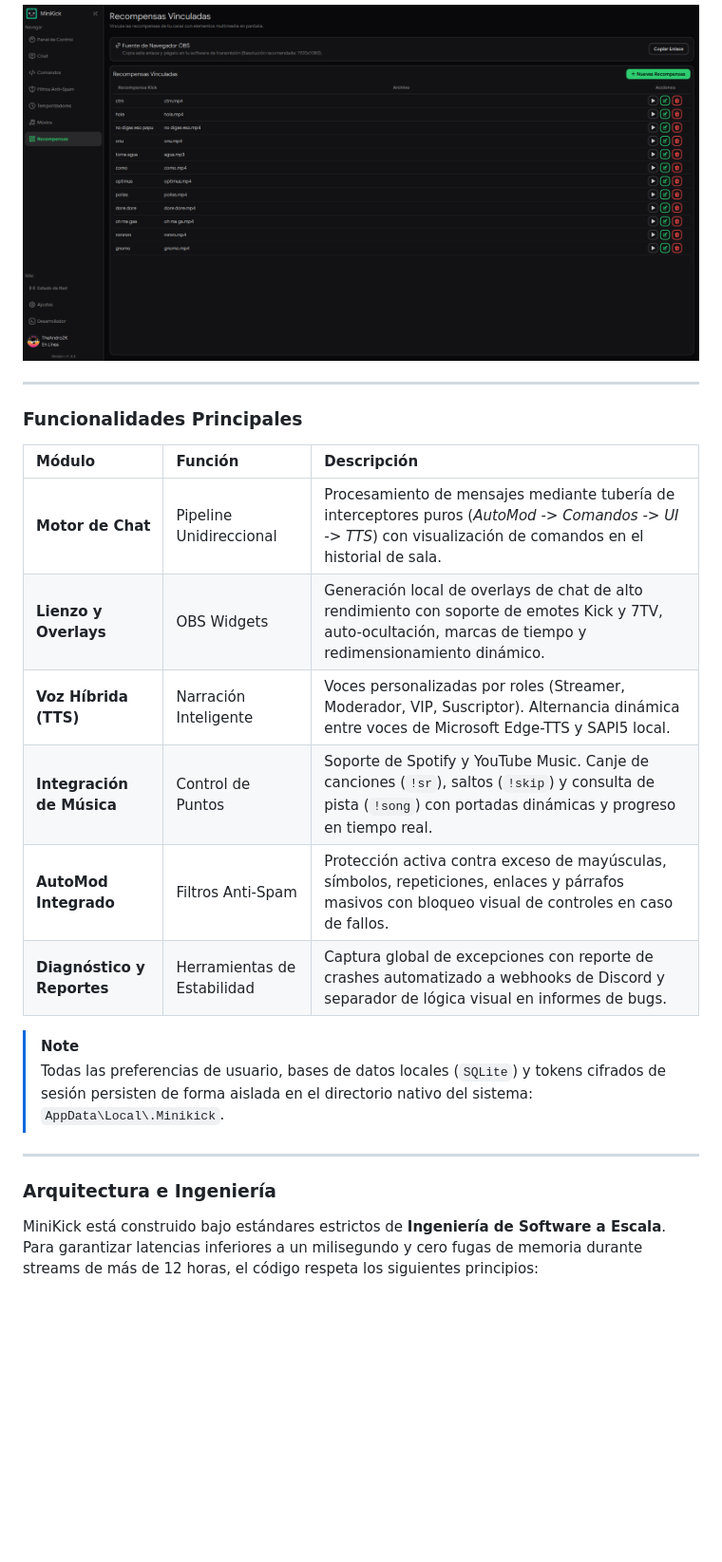
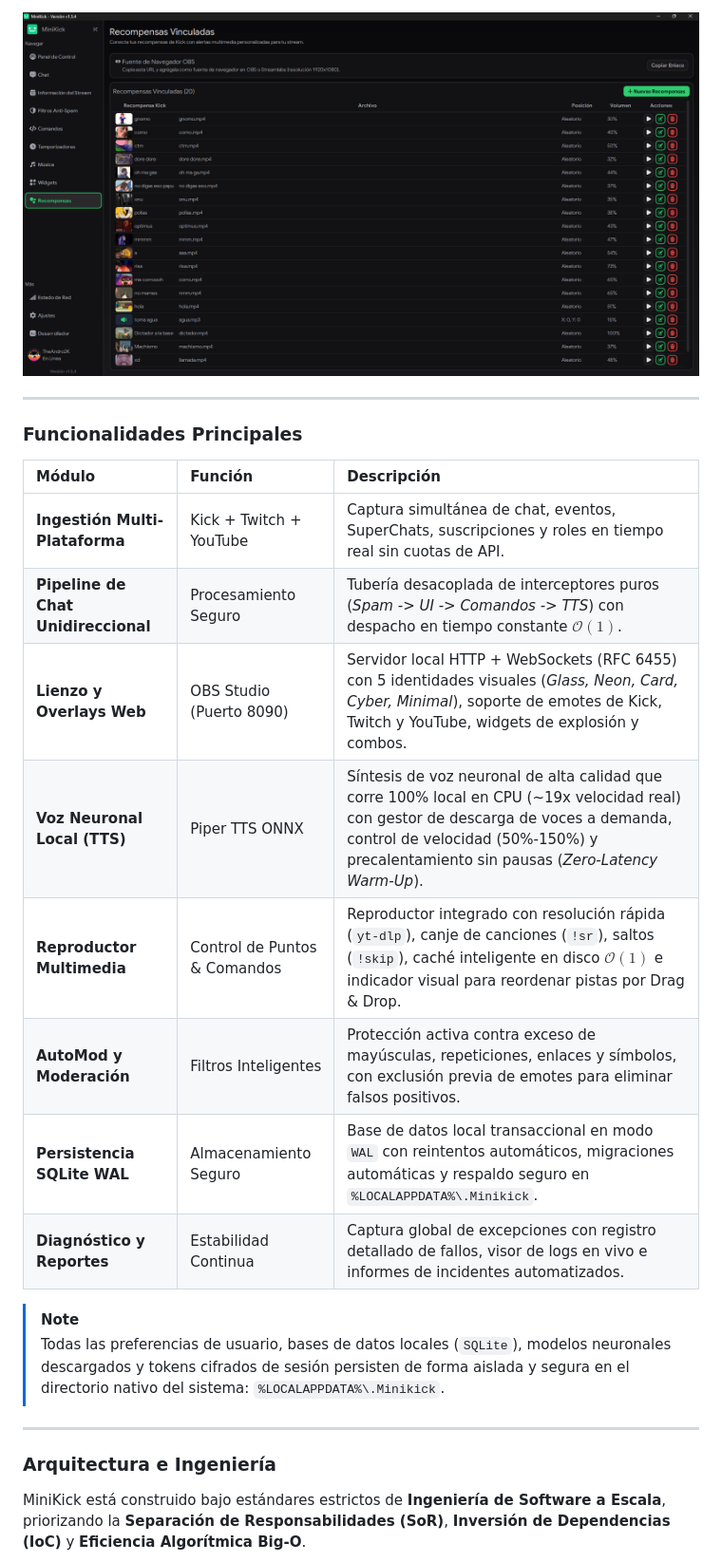
Before and after one commit to Andro2k/MiniKick, a Markdown page: README.md, the part around one of its changes. Shown at 95% size. GitHub-like rendering; pictures changed too: docs/screenshots/chat_overlay_preview.png; blank space fills up the shorter version.

```diff
--- a/README.md
+++ b/README.md
@@ -28,21 +28,23 @@ MiniKick es una aplicación de escritorio nativa diseñada para orquestar la int
 
 ### Funcionalidades Principales
 
-| Módulo                     | Función                     | Descripción                                                                                                                                                      |
-| :------------------------- | :-------------------------- | :--------------------------------------------------------------------------------------------------------------------------------------------------------------- |
-| **Motor de Chat**          | Pipeline Unidireccional     | Procesamiento de mensajes mediante tubería de interceptores puros (_AutoMod -> Comandos -> UI -> TTS_) con visualización de comandos en el historial de sala.    |
-| **Lienzo y Overlays**      | OBS Widgets                 | Generación local de overlays de chat de alto rendimiento con soporte de emotes Kick y 7TV, auto-ocultación, marcas de tiempo y redimensionamiento dinámico.      |
-| **Voz Híbrida (TTS)**      | Narración Inteligente       | Voces personalizadas por roles (Streamer, Moderador, VIP, Suscriptor). Alternancia dinámica entre voces de Microsoft Edge-TTS y SAPI5 local.                     |
-| **Integración de Música**  | Control de Puntos           | Soporte de Spotify y YouTube Music. Canje de canciones (`!sr`), saltos (`!skip`) y consulta de pista (`!song`) con portadas dinámicas y progreso en tiempo real. |
-| **AutoMod Integrado**      | Filtros Anti-Spam           | Protección activa contra exceso de mayúsculas, símbolos, repeticiones, enlaces y párrafos masivos con bloqueo visual de controles en caso de fallos.             |
-| **Diagnóstico y Reportes** | Herramientas de Estabilidad | Captura global de excepciones con reporte de crashes automatizado a webhooks de Discord y separador de lógica visual en informes de bugs.                        |
+| Módulo | Función | Descripción |
+| :--- | :--- | :--- |
+| **Ingestión Multi-Plataforma** | Kick + Twitch + YouTube | Captura simultánea de chat, eventos, SuperChats, suscripciones y roles en tiempo real sin cuotas de API. |
+| **Pipeline de Chat Unidireccional** | Procesamiento Seguro | Tubería desacoplada de interceptores puros (*Spam -> UI -> Comandos -> TTS*) con despacho en tiempo constante $\mathcal{O}(1)$. |
+| **Lienzo y Overlays Web** | OBS Studio (Puerto 8090) | Servidor local HTTP + WebSockets (RFC 6455) con 5 identidades visuales (*Glass, Neon, Card, Cyber, Minimal*), soporte de emotes de Kick, Twitch y YouTube, widgets de explosión y combos. |
+| **Voz Neuronal Local (TTS)** | Piper TTS ONNX | Síntesis de voz neuronal de alta calidad que corre 100% local en CPU (~19x velocidad real) con gestor de descarga de voces a demanda, control de velocidad (50%-150%) y precalentamiento sin pausas (*Zero-Latency Warm-Up*). |
+| **Reproductor Multimedia** | Control de Puntos & Comandos | Reproductor integrado con resolución rápida (`yt-dlp`), canje de canciones (`!sr`), saltos (`!skip`), caché inteligente en disco $\mathcal{O}(1)$ e indicador visual para reordenar pistas por Drag & Drop. |
+| **AutoMod y Moderación** | Filtros Inteligentes | Protección activa contra exceso de mayúsculas, repeticiones, enlaces y símbolos, con exclusión previa de emotes para eliminar falsos positivos. |
+| **Persistencia SQLite WAL** | Almacenamiento Seguro | Base de datos local transaccional en modo `WAL` con reintentos automáticos, migraciones automáticas y respaldo seguro en `%LOCALAPPDATA%\.Minikick`. |
+| **Diagnóstico y Reportes** | Estabilidad Continua | Captura global de excepciones con registro detallado de fallos, visor de logs en vivo e informes de incidentes automatizados. |
 
 > [!NOTE]
-> Todas las preferencias de usuario, bases de datos locales (`SQLite`) y tokens cifrados de sesión persisten de forma aislada en el directorio nativo del sistema: `AppData\Local\.Minikick`.
+> Todas las preferencias de usuario, bases de datos locales (`SQLite`), modelos neuronales descargados y tokens cifrados de sesión persisten de forma aislada y segura en el directorio nativo del sistema: `%LOCALAPPDATA%\.Minikick`.
 
 ---
 
 ### Arquitectura e Ingeniería
 
-MiniKick está construido bajo estándares estrictos de **Ingeniería de Software a Escala**. Para garantizar latencias inferiores a un milisegundo y cero fugas de memoria durante streams de más de 12 horas, el código respeta los siguientes principios:
+MiniKick está construido bajo estándares estrictos de **Ingeniería de Software a Escala**, priorizando la **Separación de Responsabilidades (SoR)**, **Inversión de Dependencias (IoC)** y **Eficiencia Algorítmica Big-O**.
 
```
Also changed, not shown: other parts of README.md (+98 -28 lines), docs/screenshots/chat_settings_preview.png, docs/screenshots/dashboard_preview.png, docs/screenshots/music_player_preview.png.
